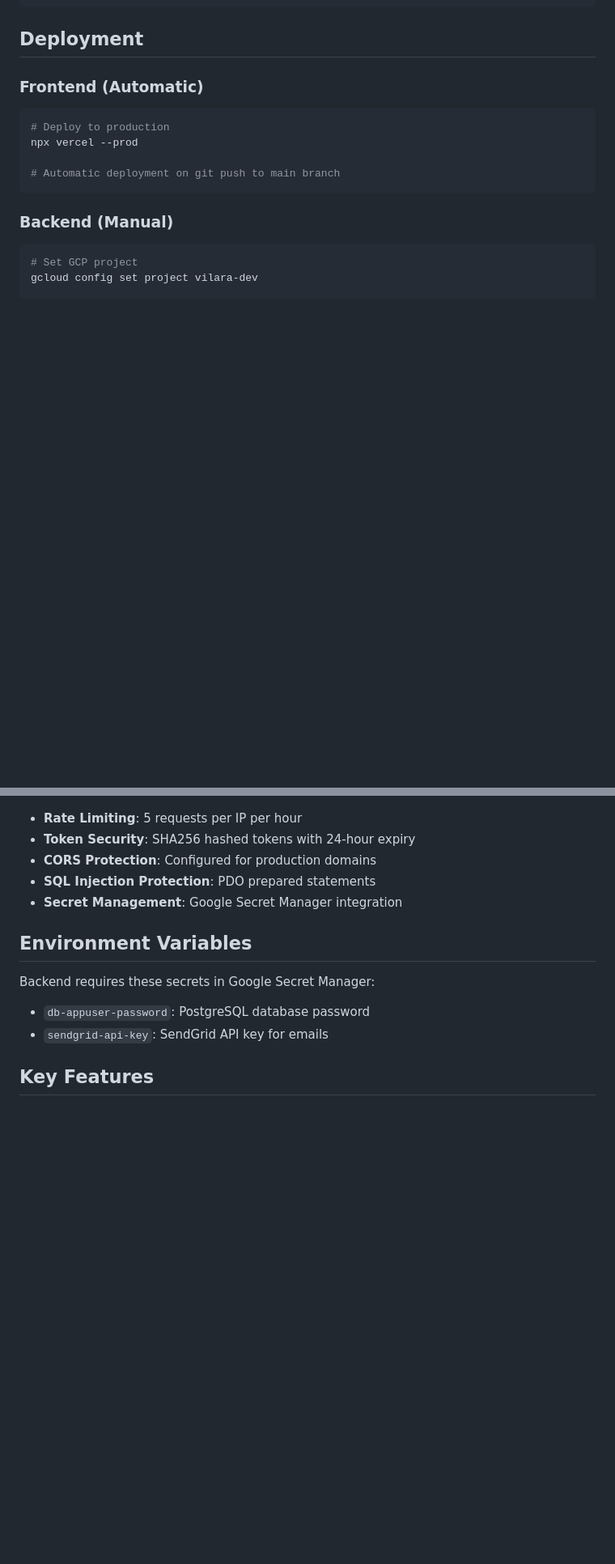
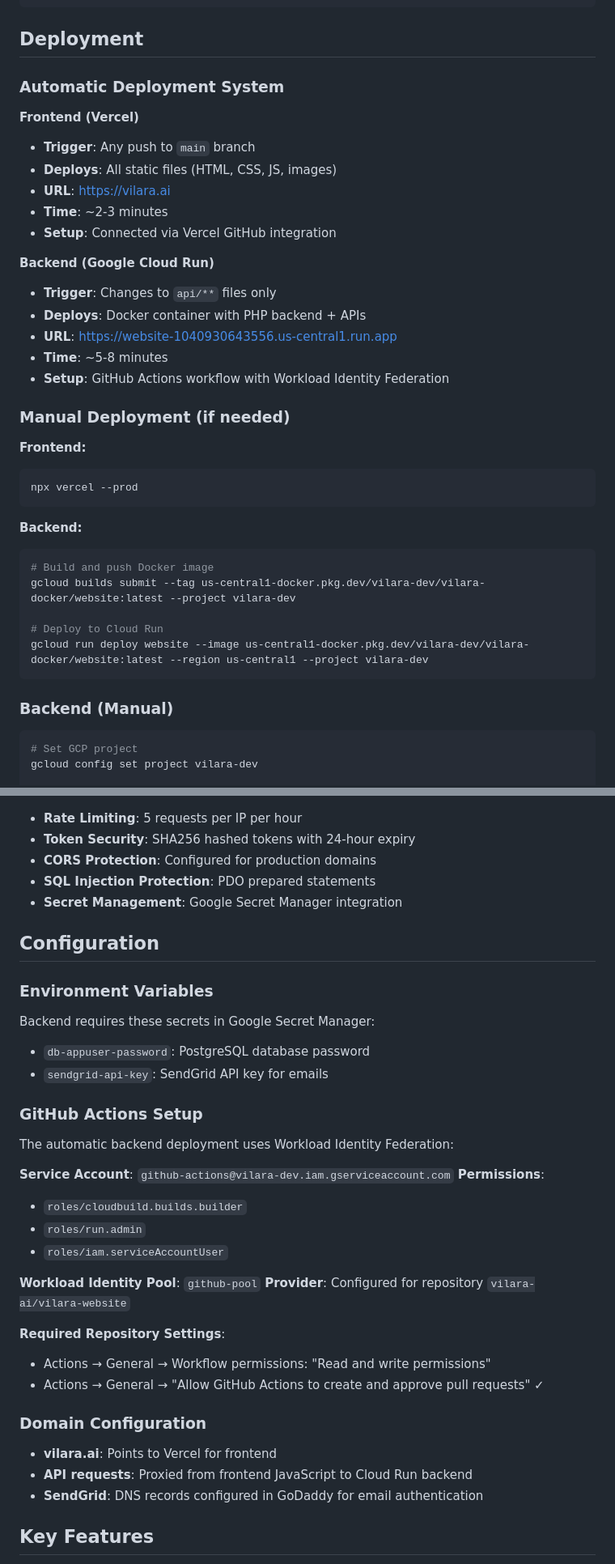
Before and after one commit to vilara-ai/vilara-website, a Markdown page: README.md, 2 parts joined by grey strips. Shown at 81% size. Rendered like a GitHub page; blank space fills up the shorter version.

Commit message:
Update README with complete deployment architecture
- Document Vercel vs Google Cloud Run deployment flows
- Explain GitHub Actions workflow with Workload Identity Federation
- Add configuration details for service accounts and permissions
- Clarify domain setup and API proxying
- Include SendGrid DNS configuration notes

🤖 Generated with [Claude Code](https://claude.ai/code)

Co-Authored-By: Claude <noreply@anthropic.com>

````diff
--- a/README.md
+++ b/README.md
@@ -78,12 +94,36 @@ curl -X POST https://vilara.ai/api/activate.php \
 
 ## Deployment
 
-### Frontend (Automatic)
+### Automatic Deployment System
+
+**Frontend (Vercel)**
+- **Trigger**: Any push to `main` branch
+- **Deploys**: All static files (HTML, CSS, JS, images)
+- **URL**: https://vilara.ai
+- **Time**: ~2-3 minutes
+- **Setup**: Connected via Vercel GitHub integration
+
+**Backend (Google Cloud Run)**
+- **Trigger**: Changes to `api/**` files only
+- **Deploys**: Docker container with PHP backend + APIs
+- **URL**: https://website-1040930643556.us-central1.run.app
+- **Time**: ~5-8 minutes
+- **Setup**: GitHub Actions workflow with Workload Identity Federation
+
+### Manual Deployment (if needed)
+
+**Frontend:**
 ```bash
-# Deploy to production
 npx vercel --prod
+```
 
-# Automatic deployment on git push to main branch
+**Backend:**
+```bash
+# Build and push Docker image
+gcloud builds submit --tag us-central1-docker.pkg.dev/vilara-dev/vilara-docker/website:latest --project vilara-dev
+
+# Deploy to Cloud Run
+gcloud run deploy website --image us-central1-docker.pkg.dev/vilara-dev/vilara-docker/website:latest --region us-central1 --project vilara-dev
 ```
 
 ### Backend (Manual)
@@ -145,10 +185,33 @@ Token-based account activation
 - **SQL Injection Protection**: PDO prepared statements
 - **Secret Management**: Google Secret Manager integration
 
-## Environment Variables
+## Configuration
+
+### Environment Variables
 Backend requires these secrets in Google Secret Manager:
 - `db-appuser-password`: PostgreSQL database password
 - `sendgrid-api-key`: SendGrid API key for emails
+
+### GitHub Actions Setup
+The automatic backend deployment uses Workload Identity Federation:
+
+**Service Account**: `github-actions@vilara-dev.iam.gserviceaccount.com`
+**Permissions**:
+- `roles/cloudbuild.builds.builder`
+- `roles/run.admin`
+- `roles/iam.serviceAccountUser`
+
+**Workload Identity Pool**: `github-pool`
+**Provider**: Configured for repository `vilara-ai/vilara-website`
+
+**Required Repository Settings**:
+- Actions → General → Workflow permissions: "Read and write permissions"
+- Actions → General → "Allow GitHub Actions to create and approve pull requests" ✓
+
+### Domain Configuration
+- **vilara.ai**: Points to Vercel for frontend
+- **API requests**: Proxied from frontend JavaScript to Cloud Run backend
+- **SendGrid**: DNS records configured in GoDaddy for email authentication
 
 ## Key Features
 - **Unified Onboarding**: Single signup flow for all plan types
````
Also changed, not shown: other parts of README.md (+20 -4 lines).
